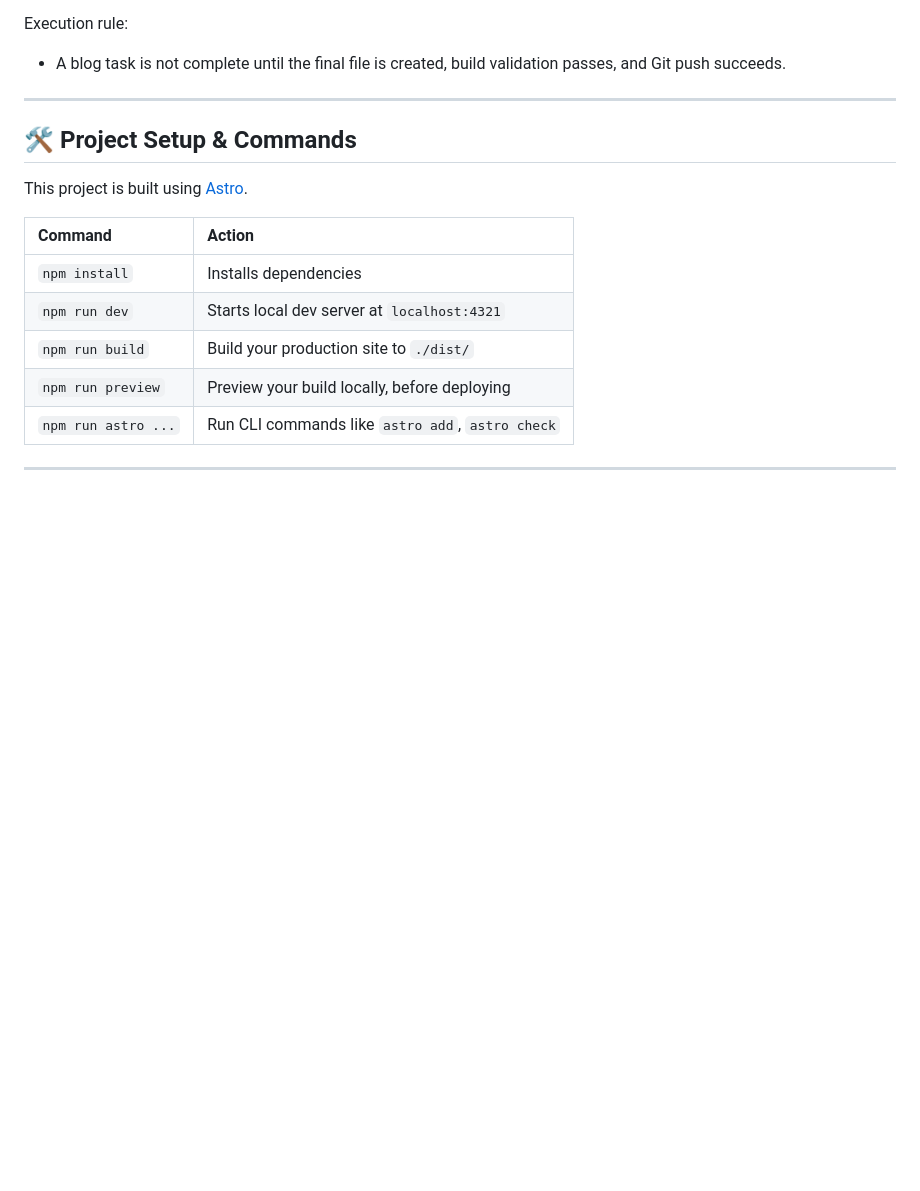
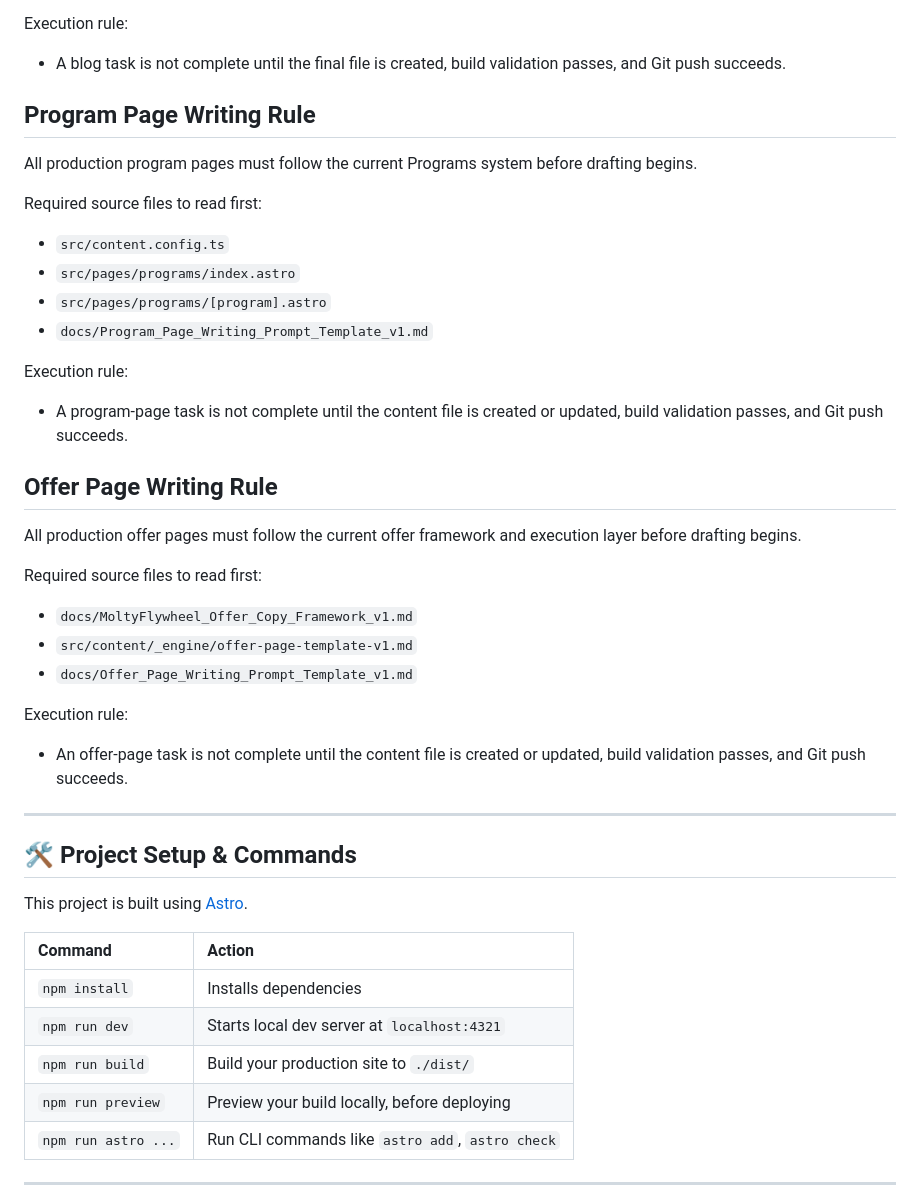
Before and after one commit to tvt-ai-max/moltyflywheel-astro, a Markdown page: README.md, the part around the change. Rendered like a GitHub page; blank space fills up the shorter version.

Commit message:
Add program and offer writing templates

```diff
--- a/README.md
+++ b/README.md
@@ -35,6 +35,31 @@ Default language rule:
 
 Execution rule:
 - A blog task is not complete until the final file is created, build validation passes, and Git push succeeds.
+
+## Program Page Writing Rule
+
+All production program pages must follow the current Programs system before drafting begins.
+
+Required source files to read first:
+- `src/content.config.ts`
+- `src/pages/programs/index.astro`
+- `src/pages/programs/[program].astro`
+- `docs/Program_Page_Writing_Prompt_Template_v1.md`
+
+Execution rule:
+- A program-page task is not complete until the content file is created or updated, build validation passes, and Git push succeeds.
+
+## Offer Page Writing Rule
+
+All production offer pages must follow the current offer framework and execution layer before drafting begins.
+
+Required source files to read first:
+- `docs/MoltyFlywheel_Offer_Copy_Framework_v1.md`
+- `src/content/_engine/offer-page-template-v1.md`
+- `docs/Offer_Page_Writing_Prompt_Template_v1.md`
+
+Execution rule:
+- An offer-page task is not complete until the content file is created or updated, build validation passes, and Git push succeeds.
 
 ---
 
```
Also changed, not shown: docs/Offer_Page_Writing_Prompt_Template_v1.md (added, +267 -0 lines), docs/Program_Page_Writing_Prompt_Template_v1.md (added, +230 -0 lines).
